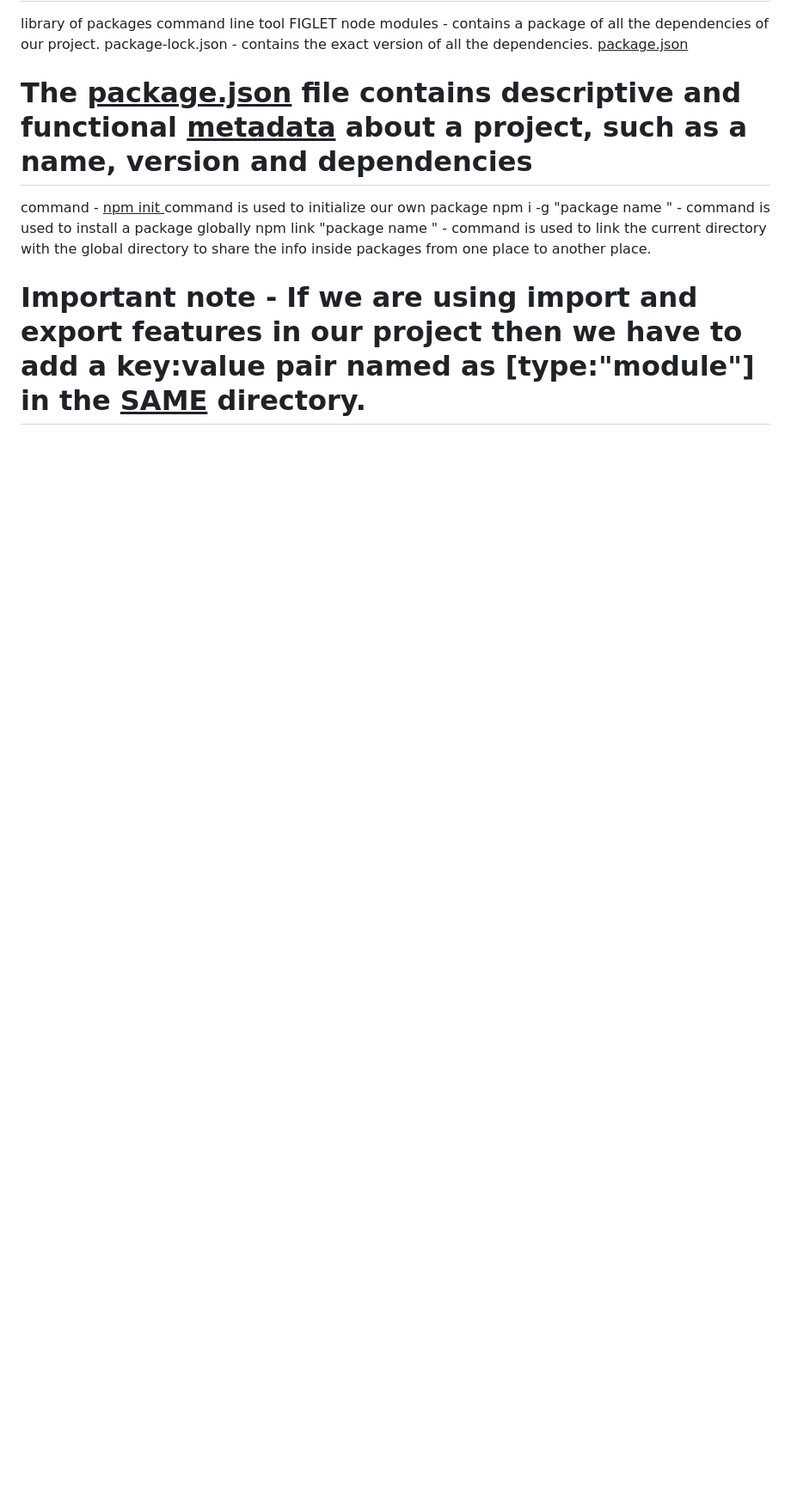
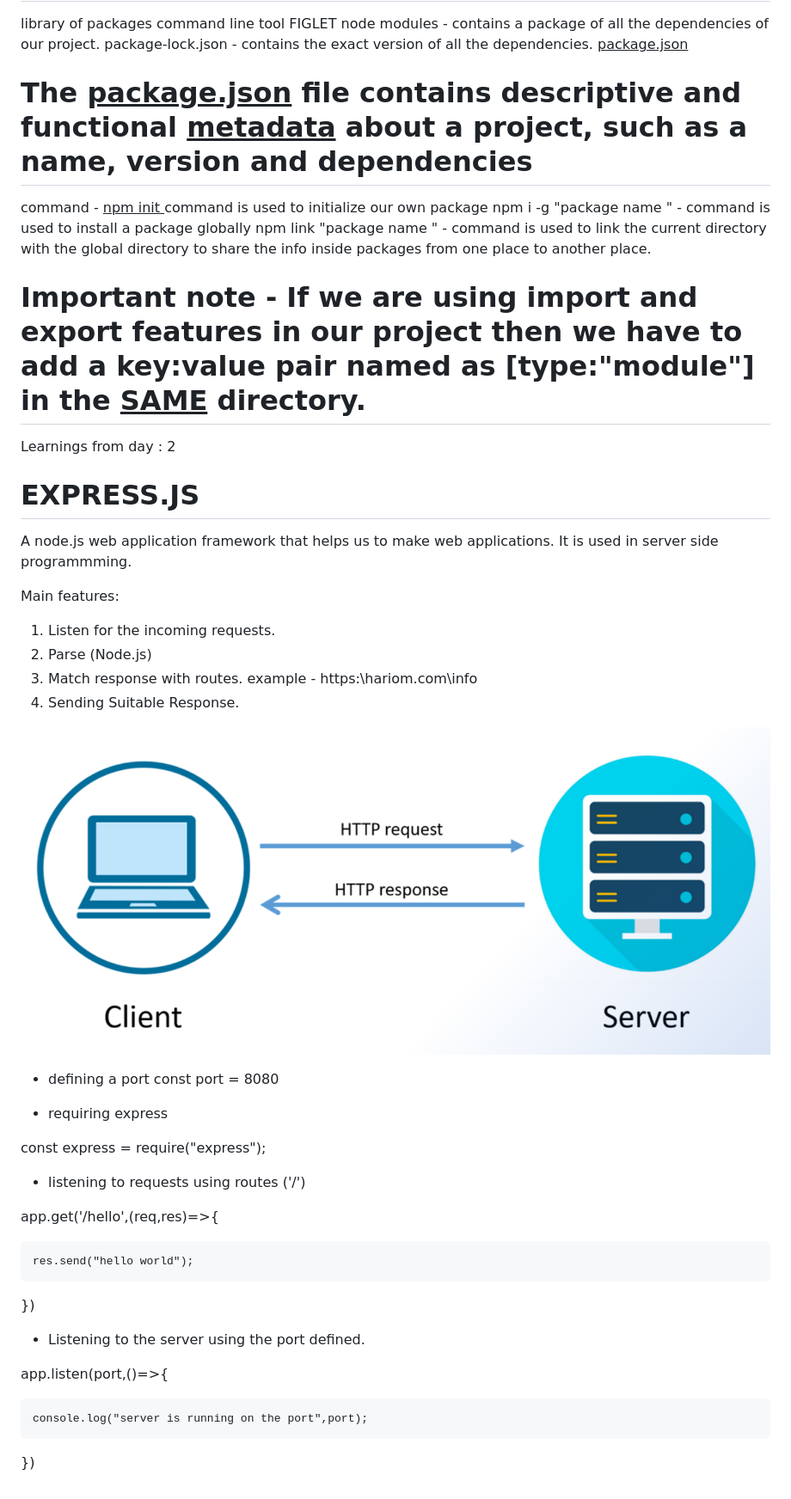
Before and after one commit to hariom-hub/Backend_node.js_Express_Ejs, a Markdown page: README.md, the part around one of its changes. Shown at 86% size. Rendered like a GitHub page; pictures changed too: 1_CdUUublTxuAyIcnTFlxSUg.png (added); blank space fills up the shorter version.

Commit message:
express.js started 🔥🔥

```diff
--- a/README.md
+++ b/README.md
@@ -27,3 +27,40 @@ file path of our files in the directory
  npm link "package name " - command is used to link the current directory with the global directory to share the info inside packages from one place to another place.
 
  # Important note - If we are using import and export features in our project then we have to add a key:value pair named as [type:"module"] in the <u>SAME</u> directory.
+
+
+Learnings from day : 2
+
+ # EXPRESS.JS
+ A node.js  web application framework that helps us to make web applications.
+ It is used in server side programmming.
+
+ Main features:
+ 1. Listen for the incoming requests.
+ 2. Parse (Node.js)
+ 3. Match response with routes. example - https:\\hariom.com\info
+ 4. Sending Suitable Response.
+
+
+![request and response](1_CdUUublTxuAyIcnTFlxSUg.png)
+
+* defining a port
+const port = 8080
+
+* requiring express
+
+const express = require("express");
+
+* listening to requests using routes ('/')
+
+app.get('/hello',(req,res)=>{
+
+    res.send("hello world");
+})
+
+* Listening to the server using the port defined.
+
+app.listen(port,()=>{
+
+    console.log("server is running on the port",port);
+})
```
Also changed, not shown: other parts of README.md (+1 -1 lines), 3 other files.
